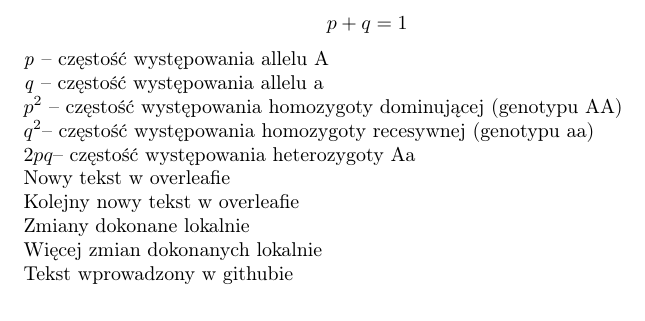
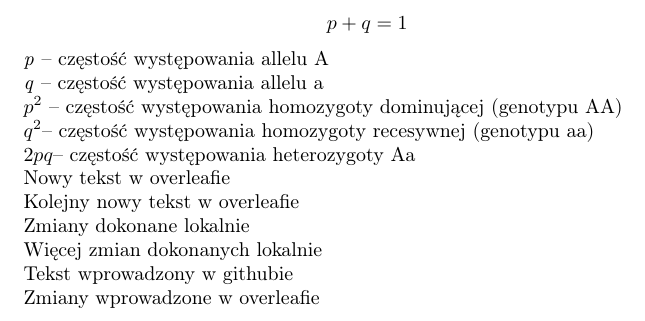
Before and after one commit to AGH-Narzedzia-Informatyczne-2023-2024/Noname-latex, a LaTeX document (Noname.tex, which reads chapters/Joanna Wojnowska.tex): part of page 7 of 15, cut so that both start at the same text. Compiled offline with pdfLaTeX.

Commit message:
Zmiany wprowadzone w overleafie

```diff
--- a/chapters/Joanna Wojnowska.tex
+++ b/chapters/Joanna Wojnowska.tex
@@ -65,4 +65,5 @@ Kolejny nowy tekst w overleafie\\
 Zmiany dokonane lokalnie\\
 Więcej zmian dokonanych lokalnie\\
 Tekst wprowadzony w githubie\\
+Zmiany wprowadzone w overleafie\\
 \end{flushleft}
```
